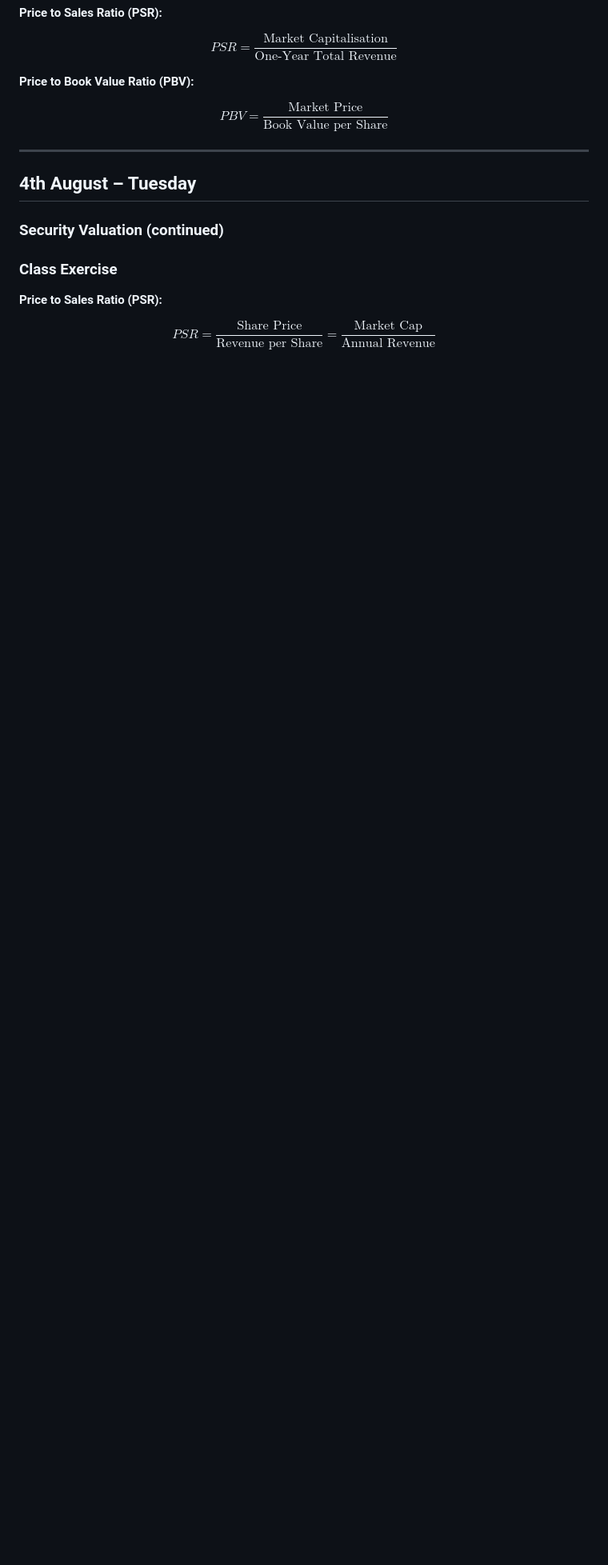
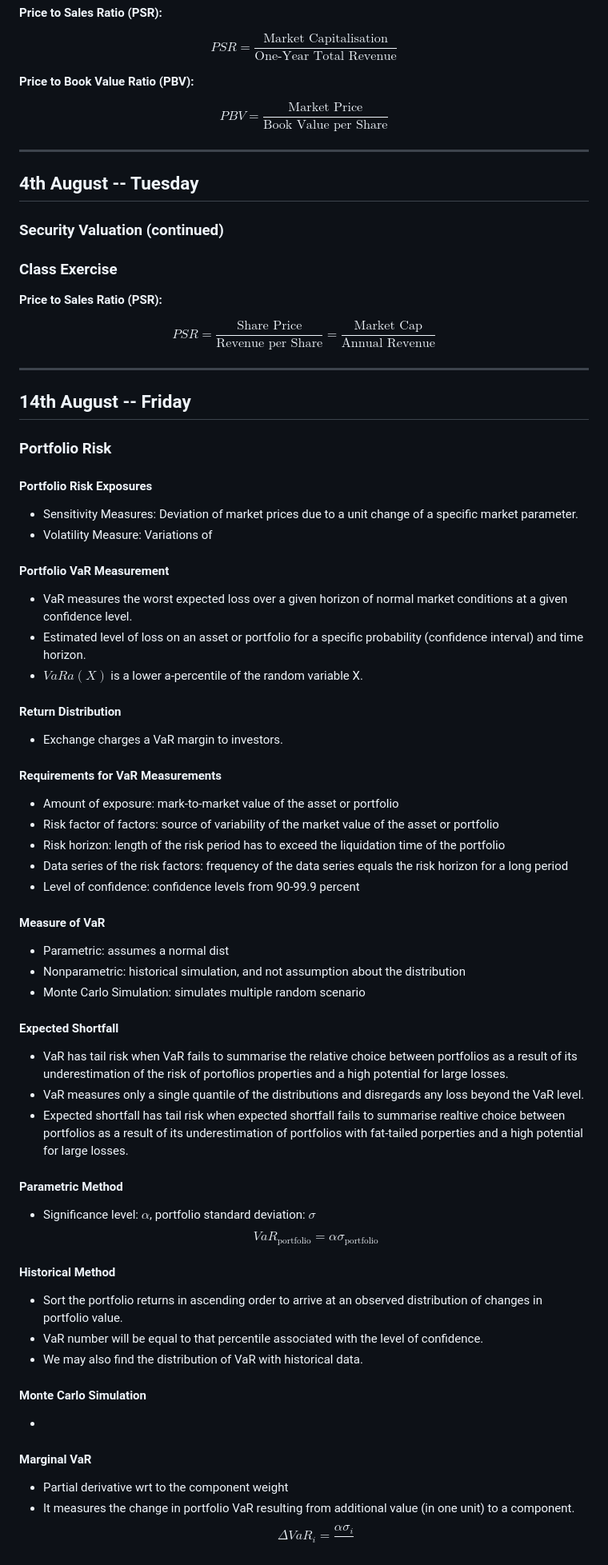
Before and after one commit to paradoxically-loki/code, a Markdown page: sem9/ms5610/notes.md, the part around one of its changes. Shown at 80% size. Drawn GitHub-style; blank space fills up the shorter version.

Commit message:
ms5610 class notes update on 14th aug

```diff
--- a/sem9/ms5610/notes.md
+++ b/sem9/ms5610/notes.md
@@ -109,7 +110,7 @@ $$PBV = \frac{\text{Market Price}}{\text{Book Value per Share}}$$
 
 ---
 
-## 4th August – Tuesday
+## 4th August -- Tuesday
 
 ### Security Valuation (continued)
 
@@ -118,3 +119,53 @@ $$PBV = \frac{\text{Market Price}}{\text{Book Value per Share}}$$
 **Price to Sales Ratio (PSR):**
 
 $$PSR = \frac{\text{Share Price}}{\text{Revenue per Share}} = \frac{\text{Market Cap}}{\text{Annual Revenue}}$$
+
+---
+## 14th August -- Friday
+### Portfolio Risk
+#### Portfolio Risk Exposures
+- Sensitivity Measures: Deviation of market prices due to a unit change of a specific market parameter.
+- Volatility Measure: Variations of
+
+#### Portfolio VaR Measurement
+- VaR measures the worst expected loss over a given horizon of normal market conditions at a given confidence level.
+- Estimated level of loss on an asset or portfolio for a specific probability (confidence interval) and time horizon.
+- $VaRa(X)$ is a lower a-percentile of the random variable X.
+
+#### Return Distribution
+- Exchange charges a VaR margin to investors.
+
+#### Requirements for VaR Measurements
+- Amount of exposure: mark-to-market value of the asset or portfolio
+- Risk factor of factors: source of variability of the market value of the asset or portfolio
+- Risk horizon: length of the risk period has to exceed the liquidation time of the portfolio
+- Data series of the risk factors: frequency of the data series equals the risk horizon for a long period
+- Level of confidence: confidence levels from 90-99.9 percent
+
+#### Measure of VaR
+- Parametric: assumes a normal dist
+- Nonparametric: historical simulation, and not assumption about the distribution
+- Monte Carlo Simulation: simulates multiple random scenario
+
+#### Expected Shortfall
+- VaR has tail risk when VaR fails to summarise the relative choice between portfolios as a result of its underestimation of the risk of portoflios properties and a high potential for large losses.
+- VaR measures only a single quantile of the distributions and disregards any loss beyond the VaR level.
+- Expected shortfall has tail risk when expected shortfall fails to summarise realtive choice between portfolios as a result of its underestimation of portfolios with fat-tailed porperties and a high potential for large losses.
+
+#### Parametric Method
+- Significance level: $\alpha$, portfolio standard deviation: $\sigma$
+$$VaR_{\text{portfolio}} = \alpha \sigma_{\text{portfolio}}$$
+
+#### Historical Method
+- Sort the portfolio returns in ascending order to arrive at an observed distribution of changes in portfolio value.
+- VaR number will be equal to that percentile associated with the level of confidence.
+- We may also find the distribution of VaR with historical data.
+
+#### Monte Carlo Simulation
+-
+
+#### Marginal VaR
+- Partial derivative wrt to the component weight
+- It measures the change in portfolio VaR resulting from additional value (in one unit) to a component.
+$$\Delta VaR_i = \frac{\alpha \sigma_i}{}$$
+
```
Also changed, not shown: other parts of sem9/ms5610/notes.md (+16 -5 lines).
